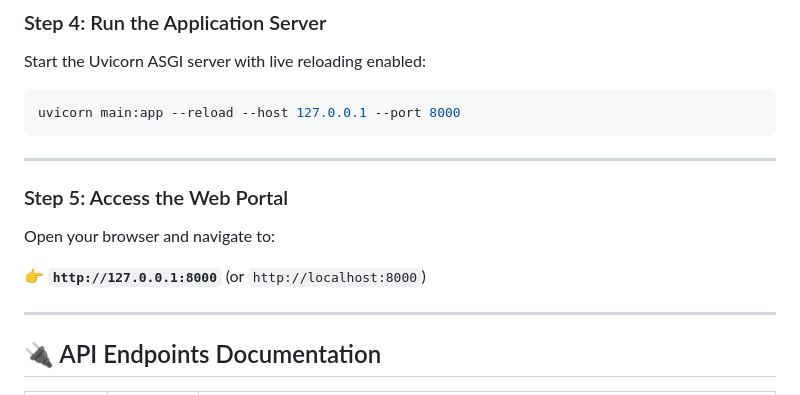
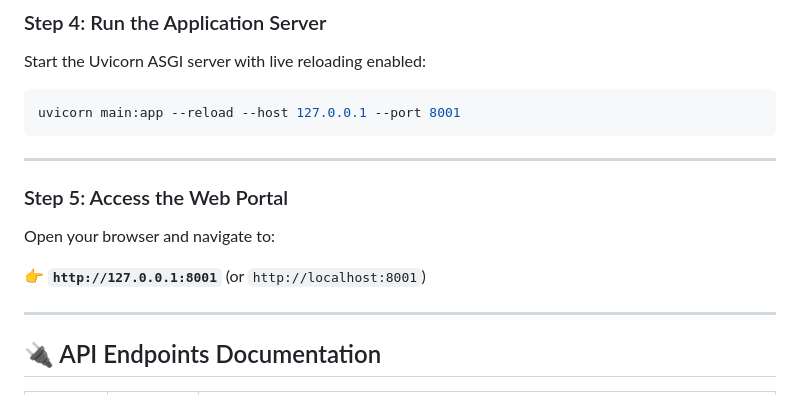
Before and after one commit to imrohith24-bot/AuditDrop, a Markdown page: README.md, the part around the change. Rendered like a GitHub page.

````diff
--- a/README.md
+++ b/README.md
@@ -91,7 +91,7 @@ pip install -r requirements.txt
 Start the Uvicorn ASGI server with live reloading enabled:
 
 ```bash
-uvicorn main:app --reload --host 127.0.0.1 --port 8000
+uvicorn main:app --reload --host 127.0.0.1 --port 8001
 ```
 
 ---
@@ -100,7 +100,7 @@ uvicorn main:app --reload --host 127.0.0.1 --port 8000
 
 Open your browser and navigate to:
 
-👉 **`http://127.0.0.1:8000`** (or `http://localhost:8000`)
+👉 **`http://127.0.0.1:8001`** (or `http://localhost:8001`)
 
 ---
 
````
